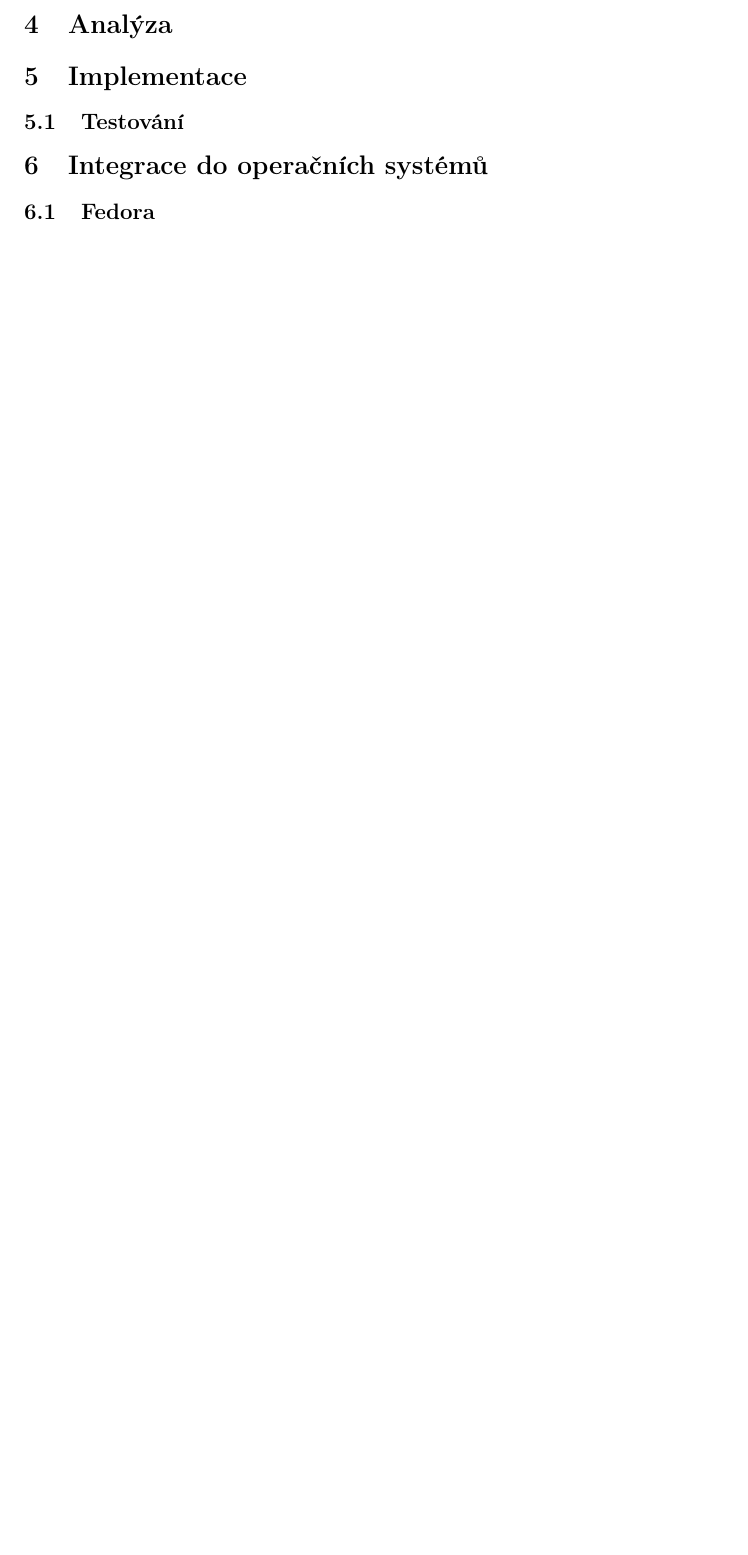
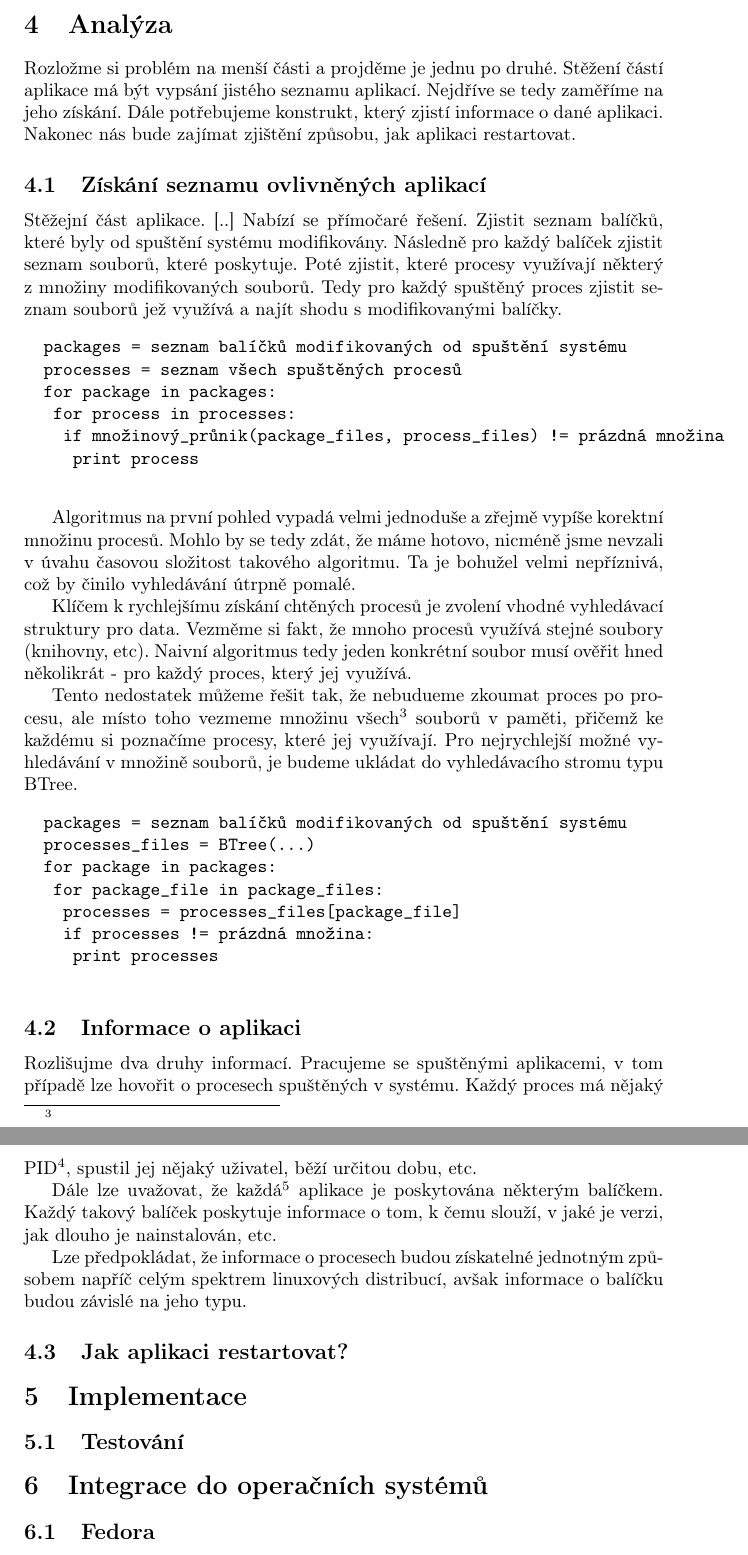
Before and after one commit to FrostyX/bachelors-thesis, a LaTeX thesis (Jakub-Kadlcik-Bachelos-thesis.tex): part of page 4 of 4 before the commit and two parts of pages 4 and 5 of 5 after it, the two joined at a grey line, cut so that both start at the same text, the shorter picture padded with empty space. Compiled offline with pdfLaTeX.

Commit message:
Napsána analýza

```diff
--- a/Jakub-Kadlcik-Bachelos-thesis.tex
+++ b/Jakub-Kadlcik-Bachelos-thesis.tex
@@ -36,6 +36,50 @@
 	Tato práce si klade za cíl vytvořit aplikaci, která bude řešit dříve zmíněný problém. Aplikace by měla najít všechny programy využívající neaktuální soubory a doporučit jejich restartování. Pro různé typy programů by měla být vypsána jiná doporučení a nápověda, jakým způsobem to lze provést. Aplikace by měla disponovat textovým uživatelským rozhraním a mělo by být možné ji používat jako modul přímo v balíčkovacím systému DNF\@. Vývoj by měl probíhat pod otevřenou licencí a na libovolném veřejném úložišti. Dále by měl být k dispozici instalační balíček pro distribuci Fedora.
 
 	\section{Analýza}
+	Rozložme si problém na menší části a projděme je jednu po druhé. Stěžení částí aplikace má být vypsání jistého seznamu aplikací. Nejdříve se tedy zaměříme na jeho získání. Dále potřebujeme konstrukt, který zjistí informace o  dané aplikaci. Nakonec nás bude zajímat zjištění způsobu, jak aplikaci restartovat.
+
+		\subsection{Získání seznamu ovlivněných aplikací}
+		Stěžejní část aplikace. [..] Nabízí se přímočaré řešení. Zjistit seznam balíčků, které byly od spuštění systému modifikovány. Následně pro každý balíček zjistit seznam souborů, které poskytuje. Poté zjistit, které procesy využívají některý z množiny modifikovaných souborů. Tedy pro každý spuštěný proces zjistit seznam souborů jež využívá a najít shodu s modifikovanými balíčky.
+
+		\begin{verbatim}
+		packages = seznam balíčků modifikovaných od spuštění systému
+		processes = seznam všech spuštěných procesů
+		for package in packages:
+			for process in processes:
+				if množinový_průnik(package_files, process_files) != prázdná množina
+					print process
+		\end{verbatim}
+
+		Algoritmus na první pohled vypadá velmi jednoduše a zřejmě vypíše korektní množinu procesů. Mohlo by se tedy zdát, že máme hotovo, nicméně jsme nevzali v úvahu časovou složitost takového algoritmu. Ta je bohužel velmi nepříznivá, což by činilo vyhledávání útrpně pomalé.
+
+		% vypočítání složitosti
+		% Vysvětlení a ukázka kódu množinového průniku
+
+		Klíčem k rychlejšímu získání chtěných procesů je zvolení vhodné vyhledávací struktury pro data. Vezměme si fakt, že mnoho procesů využívá stejné soubory (knihovny, etc). Naivní algoritmus tedy jeden konkrétní soubor musí ověřit hned několikrát - pro každý proces, který jej využívá.
+
+		Tento nedostatek můžeme řešit tak, že nebudueme zkoumat proces po procesu, ale místo toho vezmeme množinu všech\footnote{} souborů v paměti, přičemž ke každému si poznačíme procesy, které jej využívají. Pro nejrychlejší možné vyhledávání v množině souborů, je budeme ukládat do vyhledávacího stromu typu BTree.
+
+		\begin{verbatim}
+		packages = seznam balíčků modifikovaných od spuštění systému
+		processes_files = BTree(...)
+		for package in packages:
+			for package_file in package_files:
+				processes = processes_files[package_file]
+				if processes != prázdná množina:
+					print processes
+		\end{verbatim}
+
+		% Výpočet složitosti algoritmu
+
+		\subsection{Informace o aplikaci}
+		Rozlišujme dva druhy informací. Pracujeme se spuštěnými aplikacemi, v tom případě lze hovořit o procesech spuštěných v systému. Každý proces má nějaký PID\footnote{}, spustil jej nějaký uživatel, běží určitou dobu, etc.
+
+		Dále lze uvažovat, že každá\footnote{Každá standardně nainstalovaná} aplikace je poskytována některým balíčkem. Každý takový balíček poskytuje informace o tom, k čemu slouží, v jaké je verzi, jak dlouho je nainstalován, etc.
+
+		Lze předpokládat, že informace o procesech budou získatelné jednotným způsobem napříč celým spektrem linuxových distribucí, avšak informace o balíčku budou závislé na jeho typu.
+
+		\subsection{Jak aplikaci restartovat?}
+
 	\section{Implementace}
 		\subsection{Testování}
 
```
